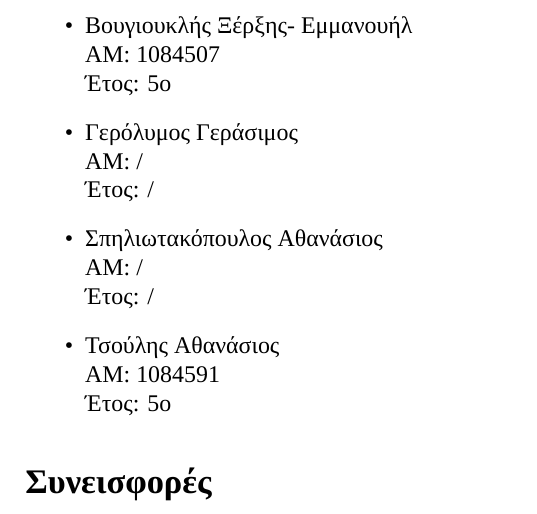
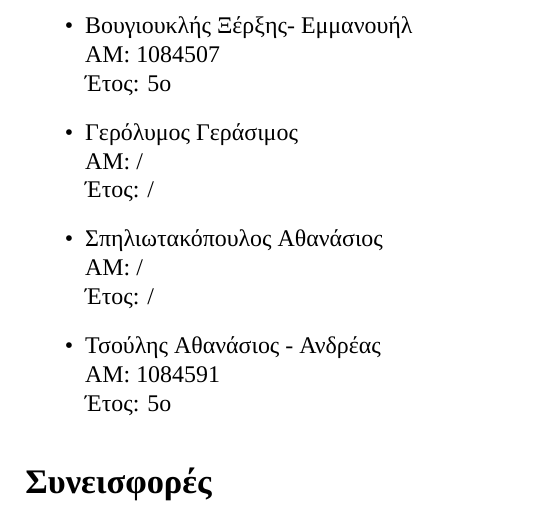
Before and after one commit to thanspil/GymBuddy, a LaTeX document (documentation/src/use-cases.tex, which reads documentation/src/the-team.tex): part of page 2 of 2, cut so that both start at the same text. Compiled offline with XeLaTeX; a missing font is replaced by an installed copy or a similar font.

Commit message:
Update the-team.tex

```diff
--- a/documentation/src/the-team.tex
+++ b/documentation/src/the-team.tex
@@ -22,7 +22,7 @@
         Έτος: /
     }
     \item {
-        Τσούλης Αθανάσιος \\
+        Τσούλης Αθανάσιος - Ανδρέας \\
         ΑΜ: 1084591 \\
         Έτος: 5ο
     }
```
